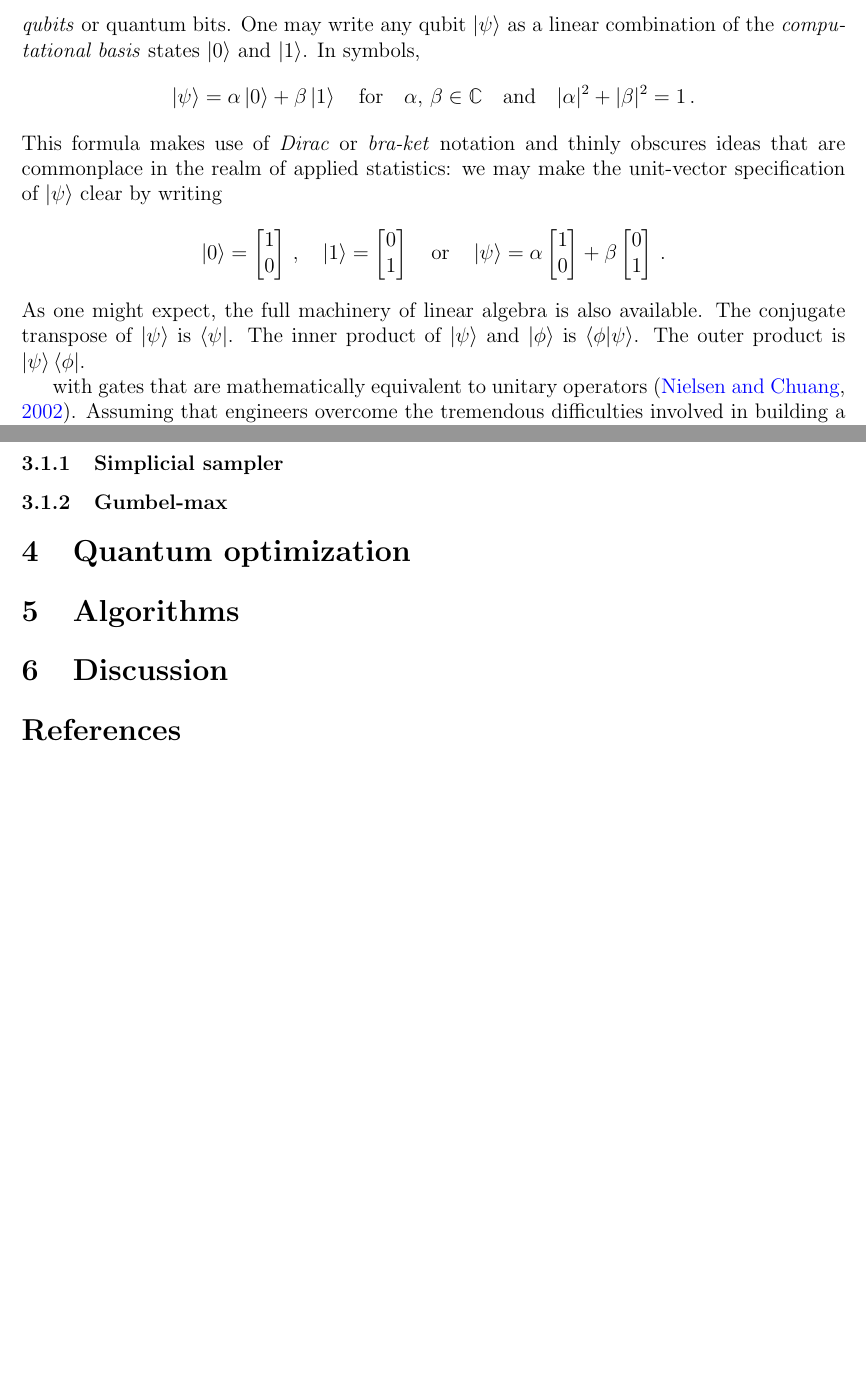
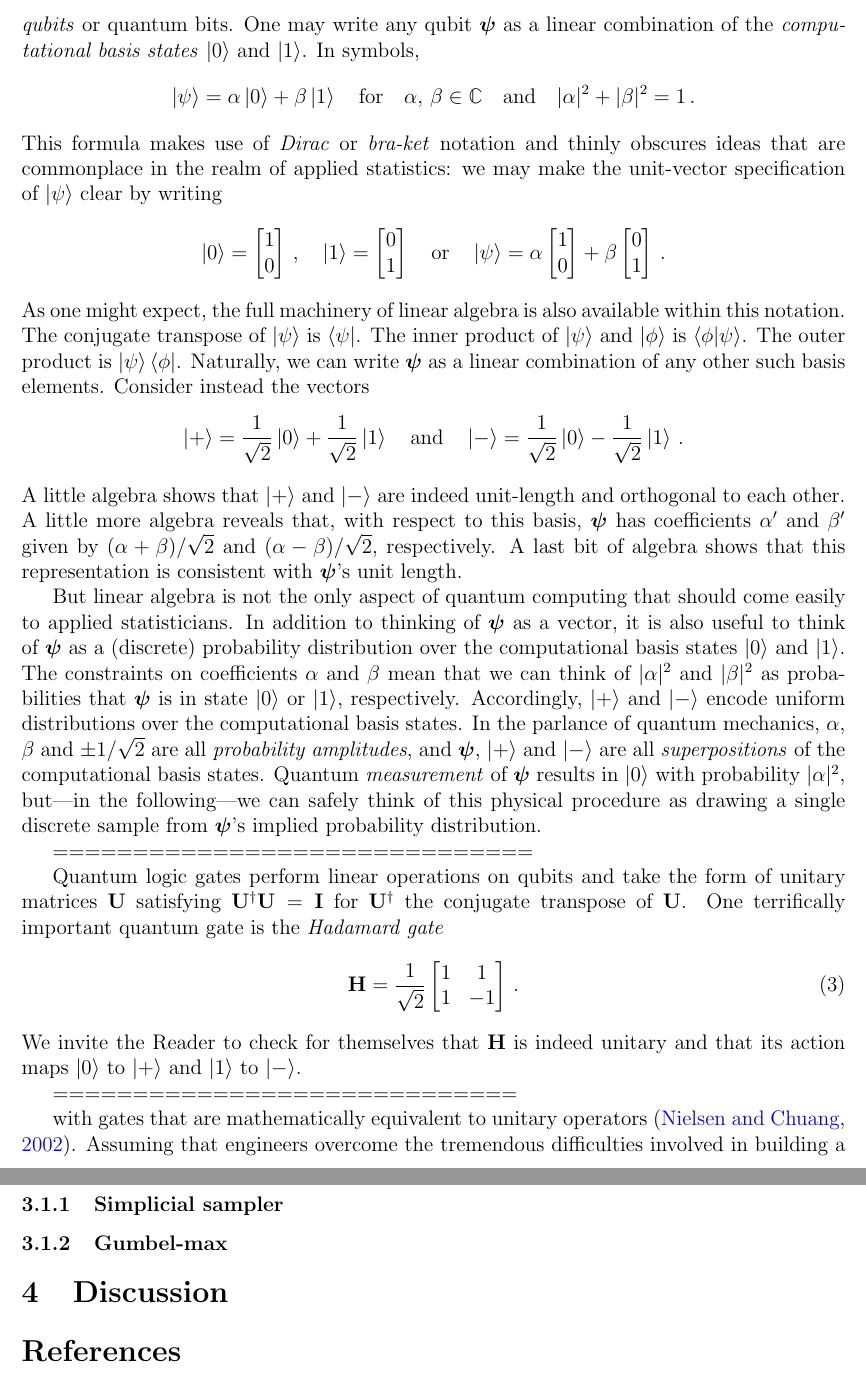
Before and after one commit to andrewjholbrook/qpMCMC, a LaTeX paper (main.tex): two parts of pages 3 and 4 of 5 before the commit and two parts of pages 3 and 4 of 6 after it, joined at a grey line, cut so that both start at the same text, the shorter picture padded with empty space. Compiled offline with pdfLaTeX.

Commit message:
qunatum state as probability

```diff
--- a/main.tex
+++ b/main.tex
@@ -202,6 +202,10 @@ We propose a novel quantum computing strategy for \emph{parallel MCMC} algorithm
 
 \newcommand{\ttheta}{\boldsymbol{\theta}}
 \newcommand{\dd}{\mbox{d}}
+\newcommand{\ppsi}{\boldsymbol{\psi}}
+\newcommand{\U}{\mathbf{U}}
+\newcommand{\I}{\mathbf{I}}
+\renewcommand{\H}{\mathbf{H}}
 
 Parallel MCMC techniques use multiple proposals to obtain efficiency gains over MCMC algorithms such as Metropolis-Hastings \citep{metropolis1953equation,hastings1970monte} and its progeny that use only a single proposal.  \citet{neal2003markov} develops efficient MCMC transitions for inferring the states of hidden Markov models by proposing a `pool' of candidate states and using dynamic programming to select from among them.  \citet{tjelmeland2004using} considers inference in the general setting and shows how to maintain detailed balance for an arbitrary number (say, $K$) of proposals.  Consider a probability distribution $\pi(\dd\ttheta)$ defined on $\mathbb{R}^D$ that admits a probability density $\pi(\ttheta)$ with respect to the Lebesgue measure, i.e., $\pi(\dd \ttheta)=:\pi(\ttheta)\dd\ttheta$. To generate samples from the target distribution $\pi$, we craft a kernel $P(\ttheta_0,\dd \ttheta)$ that satisfies
 \begin{align}\label{eq:fixes}
@@ -220,7 +224,7 @@ While parallel MCMC algorithms are increasingly well-suited for developing many-
 
 \emph{In the presence of these trade-offs, we seek to enjoy the benefits of parallel MCMC while (\textcolor{red}{a}) limiting the total amount of computing necessary and (\textcolor{red}{b})  retaining parallel computing resources for computational bottlenecks such as proposal generations and target evaluations. Here, we assert that established quantum algorithms can help achieve these twin goals.}
 
-Quantum computers perform operations on unit-length vectors of complex data called \emph{qubits} or quantum bits.  One may write any qubit $\ket{\psi}$ as a linear combination of the \emph{computational basis} states $\ket{0}$ and $\ket{1}$.  In symbols,
+Quantum computers perform operations on unit-length vectors of complex data called \emph{qubits} or quantum bits.  One may write any qubit $\ppsi$ as a linear combination of the \emph{computational basis states} $\ket{0}$ and $\ket{1}$.  In symbols,
 \begin{align*}
 \ket{\psi} = \alpha \ket{0} + \beta \ket{1} \quad \mbox{for} \quad \alpha, \, \beta \in \mathbb{C} \quad \mbox{and} \quad  |\alpha|^2 + |\beta|^2 = 1\, .
 \end{align*}
@@ -236,10 +240,30 @@ This formula makes use of \emph{Dirac} or \emph{bra-ket} notation and thinly obs
 0 \\ 1
 \end{bmatrix}\, .
 \end{align*}
-As one might expect, the full machinery of linear algebra is also available. The conjugate transpose of $\ket{\psi}$ is $\bra{\psi}$. The inner product of $\ket{\psi}$ and $\ket{\phi}$ is $\braket{\phi|\psi}$. The outer product is $\ket{\psi}\bra{\phi}$.
+As one might expect, the full machinery of linear algebra is also available within this notation. The conjugate transpose of $\ket{\psi}$ is $\bra{\psi}$. The inner product of $\ket{\psi}$ and $\ket{\phi}$ is $\braket{\phi|\psi}$. The outer product is $\ket{\psi}\bra{\phi}$. Naturally, we can write $\ppsi$ as a linear combination of any other such basis elements. Consider instead the vectors
+\begin{align*}
+\ket{+} = \frac{1}{\sqrt{2}} \ket{0} + \frac{1}{\sqrt{2}} \ket{1} \quad \mbox{and} \quad \ket{-} = \frac{1}{\sqrt{2}} \ket{0} - \frac{1}{\sqrt{2}} \ket{1} \, .
+\end{align*}
+A little algebra shows that $\ket{+}$ and $\ket{-}$ are indeed unit-length and orthogonal to each other. A little more algebra reveals that, with respect to this basis, $\ppsi$ has coefficients $\alpha'$ and $\beta'$ given by $(\alpha + \beta)/\sqrt{2}$ and $(\alpha - \beta)/\sqrt{2}$, respectively. A last bit of algebra shows that this representation is consistent with $\ppsi$'s unit length.
+
+But linear algebra is not the only aspect of quantum computing that should come easily to applied statisticians. In addition to thinking of $\ppsi$ as a vector, it is also useful to think of $\ppsi$ as a (discrete) probability distribution over the computational basis states $\ket{0}$ and $\ket{1}$. The constraints on coefficients $\alpha$ and $\beta$ mean that we can think of $|\alpha|^2$ and $|\beta|^2$ as probabilities that $\ppsi$ is in state $\ket{0}$ or $\ket{1}$, respectively.  Accordingly, $\ket{+}$ and $\ket{-}$ encode uniform distributions over the computational basis states.  In the parlance of quantum mechanics, $\alpha$, $\beta$ and $\pm1/\sqrt{2}$ are all \emph{probability amplitudes}, and $\ppsi$, $\ket{+}$ and $\ket{-}$ are all \emph{superpositions} of the computational basis states. Quantum \emph{measurement} of $\ppsi$ results in $\ket{0}$ with probability $|\alpha|^2$, but---in the following---we can safely think of this physical procedure as drawing a single discrete sample from $\ppsi$'s implied probability distribution.
+
+==============================
+
+Quantum logic gates perform linear operations on qubits and take the form of unitary matrices $\U$ satisfying $\U^\dagger \U=\I$ for $\U^\dagger$ the conjugate transpose of $\U$. One terrifically important quantum gate is the \emph{Hadamard gate}
+\begin{align}
+\H = \frac{1}{\sqrt{2}} \begin{bmatrix}
+1 & 1 \\
+1 & -1 \end{bmatrix} \, .
+\end{align}
+We invite the Reader to check for themselves that $\H$ is indeed unitary and that its action maps $\ket{0}$ to $\ket{+}$ and $\ket{1}$ to $\ket{-}$.
 
 
+=============================
+
  with gates that are mathematically equivalent to unitary operators \citep{nielsen2002quantum}.  Assuming that engineers overcome the tremendous difficulties involved in building a practical quantum computer (where practicality entails simultaneous use of many quantum gates with little additional noise), 21st century statisticians might have access to quadratic or even exponential speedups for extremely specific statistical tasks.  We are particularly interested in the following four quantum algorithms: quantum search \citep{grover1996fast}, or finding a single 1 amid a collection of 0s, only requires $\order{\sqrt{N}}$ queries, delivering a quadratic speedup over classical search; quantum counting \citep{boyer1998tight}, or finding the number of 1s amid a collection of 0s, only requires $\order{\sqrt{N/M}}$ (where $M$ is the number of 1s) and could be useful for generating p-values within Monte Carlo simulation from a null distribution; to obtain the gradient of a function (e.g., the log-likelihood for Fisher scoring or HMC) with a quantum computer, one only needs to evaluate the function once \citep{jordan2005fast} as opposed to $\order(P)$ times for numerical differentiation, and there is nothing stopping the statistician from using, say, a GPU for this single function call; finally, the HHL algorithm \citep{harrow2009quantum} obtains the scalar value
+
+=============================
 
 \section{Quantum search and quantum minimization}
 
@@ -257,10 +281,7 @@ As one might expect, the full machinery of linear algebra is also available. The
 
 \subsubsection{Gumbel-max}
 
-\section{Quantum optimization}
 
-
-\section{Algorithms}
 
 \section{Discussion}
 
```
